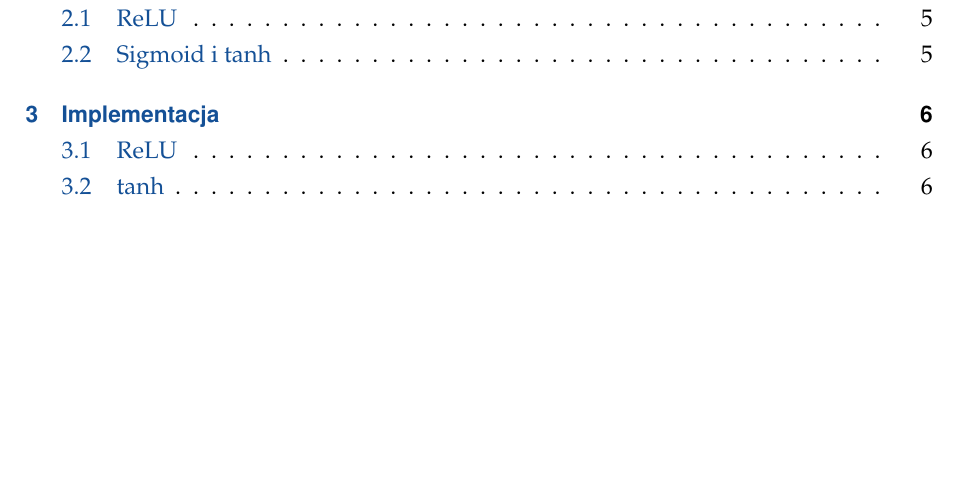
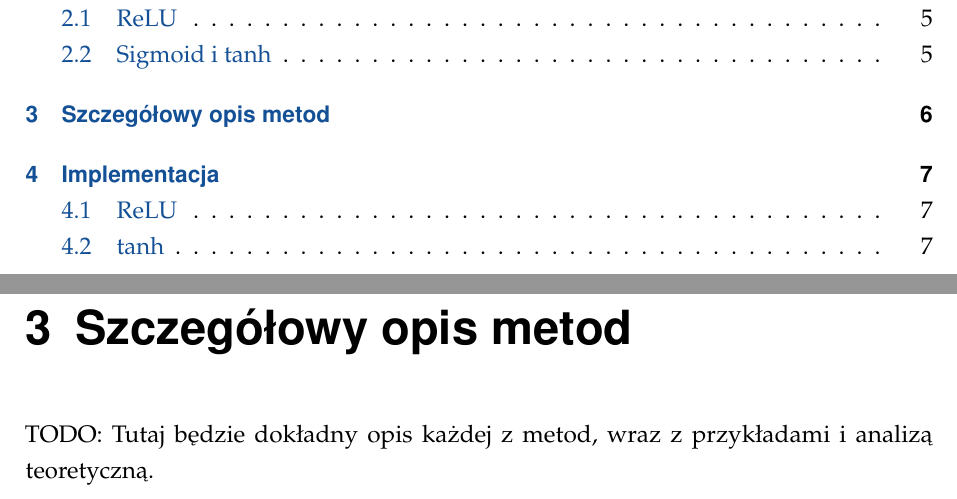
Before and after one commit to KowalczykPatryk/ActivationFunctions, a LaTeX document (docs/main.tex): part of page 2 of 11 before the commit and two parts of pages 2 and 6 of 12 after it, the two joined at a grey line, cut so that both start at the same text, the shorter picture padded with empty space. Compiled offline with pdfLaTeX.

```diff
--- a/docs/main.tex
+++ b/docs/main.tex
@@ -91,6 +91,9 @@
     \item Implementacja za pomocą DCT Interpolation
     \item Implementacja za pomocą aproksymacji odcinkowej (PWL) + dodatkowo może być ulepszona o dobór współczynników $a$ tak, aby były potęgami dwójki (PLAN)
 \end{itemize}
+
+\chapter{Szczegółowy opis metod}
+TODO: Tutaj będzie dokładny opis każdej z metod, wraz z przykładami i analizą teoretyczną.
 
 
 \chapter{Implementacja}
```
Also changed, not shown: docs/main.pdf, 3 other files.
